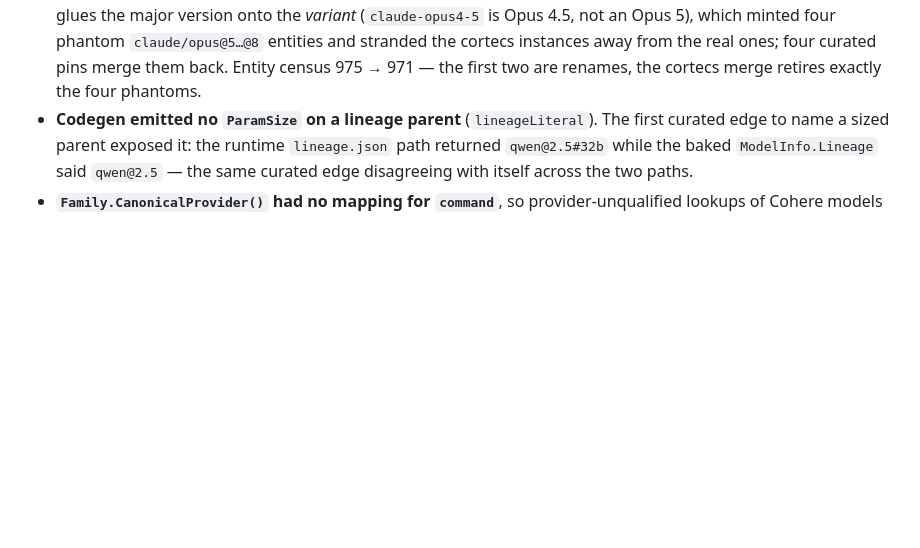
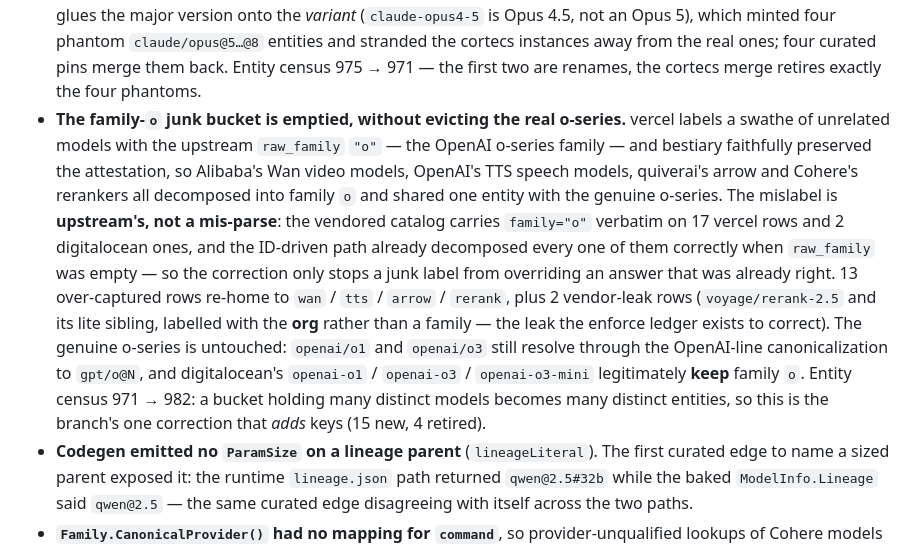
Before and after one commit to dayvidpham/bestiary, a Markdown page: CHANGELOG.md, the part around the change. Rendered like a GitHub page; blank space fills up the shorter version.

Commit message:
docs(changelog): record the family-"o" over-capture fix
The branch's single largest entity-count change had no CHANGELOG entry while
every other item got its own bullet.

The bullet states what a reader needs to judge it: that the mislabel is
UPSTREAM's rather than a bestiary mis-parse (the vendored catalog carries
family="o" verbatim on 17 vercel rows and 2 digitalocean ones), that the
ID-driven path already decomposed every affected row correctly when raw_family
was empty — so the correction only stops a junk label from overriding an answer
that was already right — and that the genuine o-series is untouched, including
the three digitalocean rows that legitimately KEEP family "o".

Census effect is called out explicitly because it runs opposite to every other
correction on the branch: 971 -> 982. A bucket holding many distinct models
becomes many distinct entities, so this is the one change that ADDS keys.

Docs only: no code, no data, no generated files. Full suite and zero-diff regen
confirmed unchanged.

Co-Authored-By: Claude Opus 4.8 <noreply@anthropic.com>

```diff
--- a/CHANGELOG.md
+++ b/CHANGELOG.md
@@ -236,6 +236,22 @@ for its **Go module tags** (`vX.Y.Z`).
   `claude/opus@5…@8` entities and stranded the cortecs instances away from the real ones;
   four curated pins merge them back. Entity census 975 → 971 — the first two are renames, the
   cortecs merge retires exactly the four phantoms.
+- **The family-`o` junk bucket is emptied, without evicting the real o-series.** vercel labels
+  a swathe of unrelated models with the upstream `raw_family` `"o"` — the OpenAI o-series
+  family — and bestiary faithfully preserved the attestation, so Alibaba's Wan video models,
+  OpenAI's TTS speech models, quiverai's arrow and Cohere's rerankers all decomposed into
+  family `o` and shared one entity with the genuine o-series. The mislabel is **upstream's,
+  not a mis-parse**: the vendored catalog carries `family="o"` verbatim on 17 vercel rows and
+  2 digitalocean ones, and the ID-driven path already decomposed every one of them correctly
+  when `raw_family` was empty — so the correction only stops a junk label from overriding an
+  answer that was already right. 13 over-captured rows re-home to `wan` / `tts` / `arrow` /
+  `rerank`, plus 2 vendor-leak rows (`voyage/rerank-2.5` and its lite sibling, labelled with
+  the **org** rather than a family — the leak the enforce ledger exists to correct). The
+  genuine o-series is untouched: `openai/o1` and `openai/o3` still resolve through the
+  OpenAI-line canonicalization to `gpt/o@N`, and digitalocean's `openai-o1` / `openai-o3` /
+  `openai-o3-mini` legitimately **keep** family `o`. Entity census 971 → 982: a bucket holding
+  many distinct models becomes many distinct entities, so this is the branch's one correction
+  that *adds* keys (15 new, 4 retired).
 - **Codegen emitted no `ParamSize` on a lineage parent** (`lineageLiteral`). The first curated
   edge to name a sized parent exposed it: the runtime `lineage.json` path returned
   `qwen@2.5#32b` while the baked `ModelInfo.Lineage` said `qwen@2.5` — the same curated edge
```
